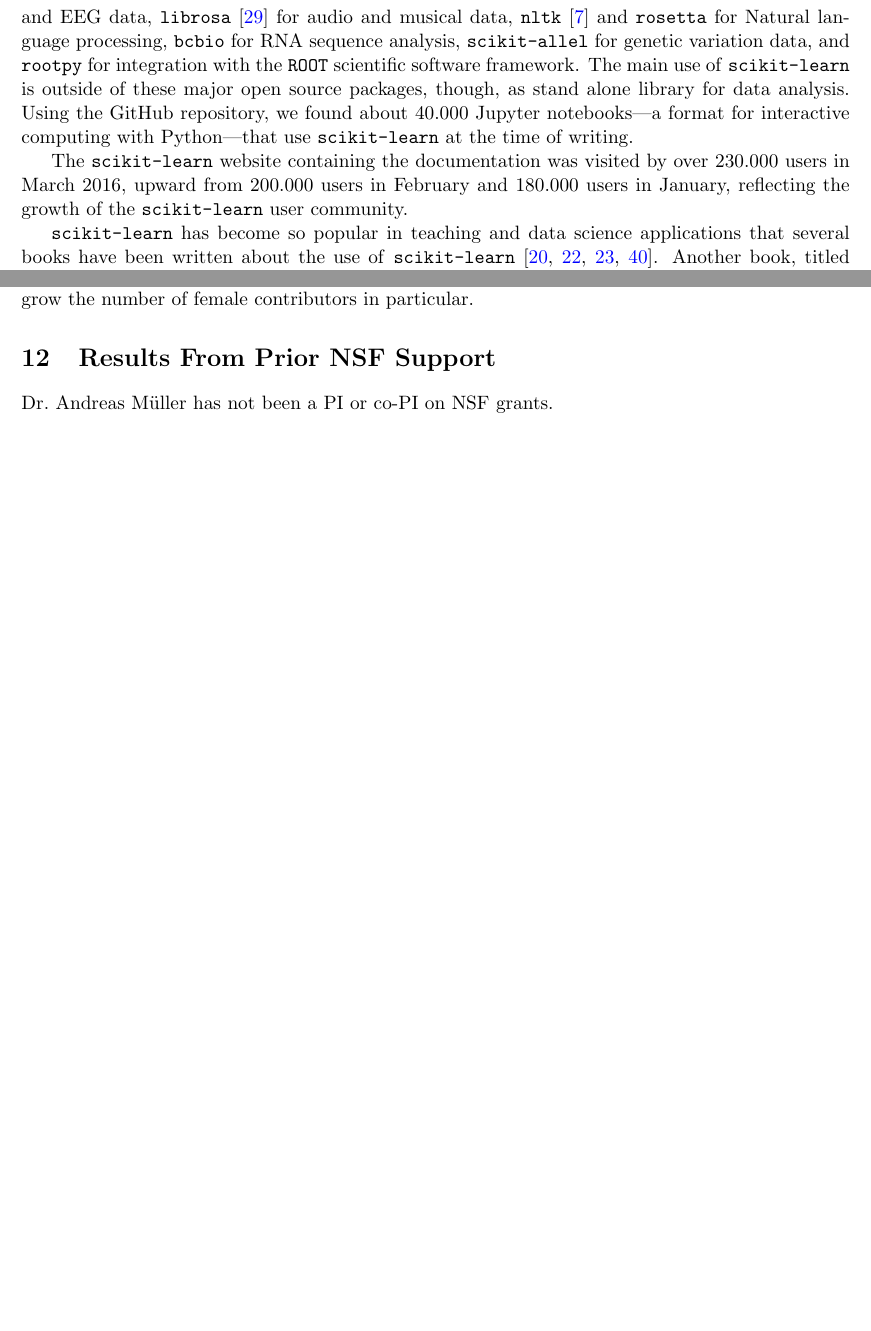
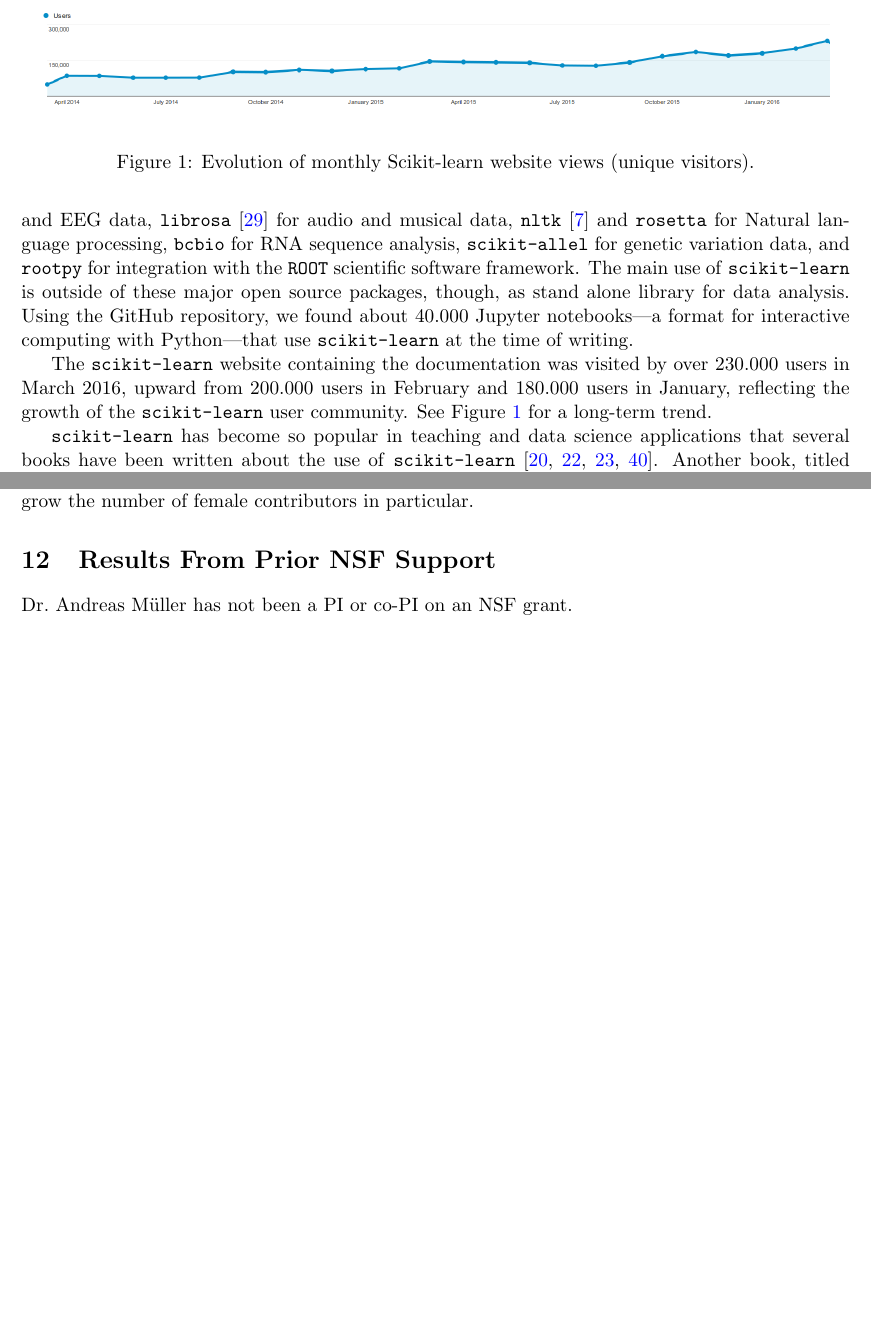
Before and after one commit to amueller/nsf-biosketch, a LaTeX document (NSFmaster.tex, which reads NSFdesc.tex): two parts of pages 6 and 18 of 24, joined at a grey line, cut at the place of the change, the shorter picture padded with empty space. Compiled offline with pdfLaTeX.

Commit message:
add website graph

```diff
--- a/NSFdesc.tex
+++ b/NSFdesc.tex
@@ -154,9 +154,18 @@ as stand alone library for data analysis. Using the GitHub repository, we found
 about 40.000 Jupyter notebooks---a format for interactive computing with
 Python---that use \sklearn{} at the time of writing.
 
+\begin{figure}
+    \begin{center}
+    \includegraphics[width=.95\linewidth]{scikit-learn_site_visits}
+    \end{center}
+    \caption{Evolution of monthly Scikit-learn website views (unique visitors).}
+    \label{traffic}
+\end{figure}
+
 The \sklearn{} website containing the documentation was visited by over
-230.000 users in March 2016, upward from 200.000 users in February and 180.000 users in January,
-reflecting the growth of the \sklearn{} user community.
+230.000 users in March 2016, upward from 200.000 users in February and 180.000
+users in January, reflecting the growth of the \sklearn{} user community. See
+Figure~\ref{traffic} for a long-term trend.
 
 \sklearn{} has become so popular in teaching and data science applications that
 several books have been written about the use of
@@ -799,17 +808,4 @@ of female contributors in particular.
 % in the project summary
 
 \section{Results From Prior NSF Support}
-Dr.\ Andreas M\"uller has not been a PI or co-PI on NSF grants.
-% 5 pages or fewer of the 15 pages for entire description document.
-% include a summary of results of the completed work,
-% including accomplishments,supported from NSF grants received
-% in the past 5 years.
-% if supported by more than one grant, choose the most relevant one
-% for each grant, include: the title of the project, NSF award number, amount, dates of
-% support, and publications resulting from this research.
-% due to space limitations, it is often advisable to use citations rather
-% than putting the titles of the publications in the body
-% of this section
-
-% e.g.: "My prior grant, "Uses of Coffee in Mathematical Research" (DMS-0123456,
-% $100,000, 2005-2008), resulted in 3 papers [1],[2],[3], demonstrating..."
+Dr.\ Andreas M\"uller has not been a PI or co-PI on an NSF grant.
```
Also changed, not shown: NSFmaster.pdf, meta-learning-diagram.pdf, meta-learning-diagram.svg, scikit-learn_site_visits.png (added), NSFdesc.tex (2 more changed lines), 1 other file.
